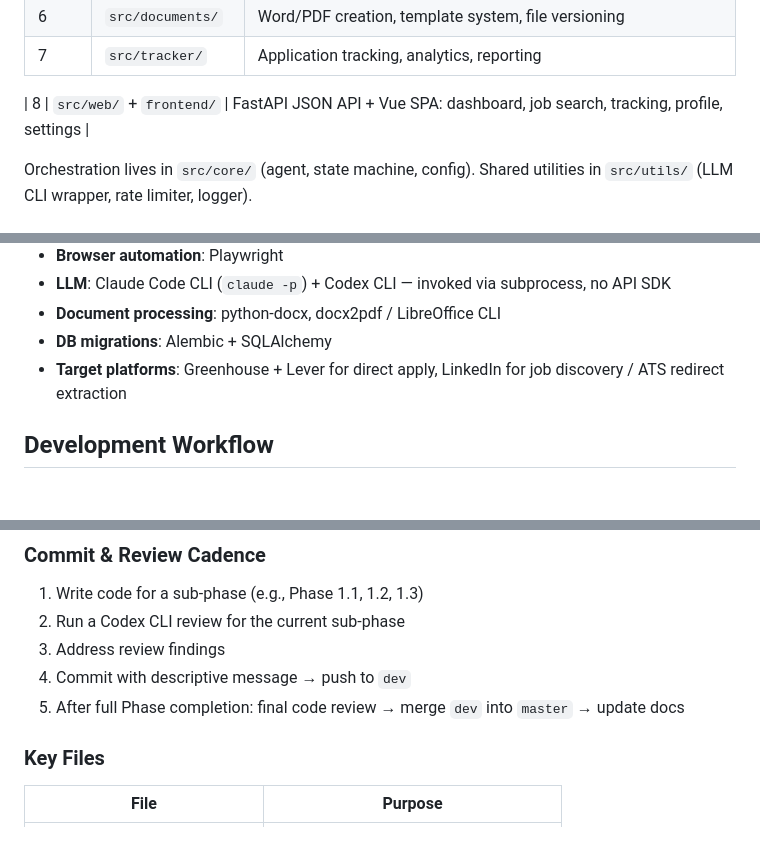
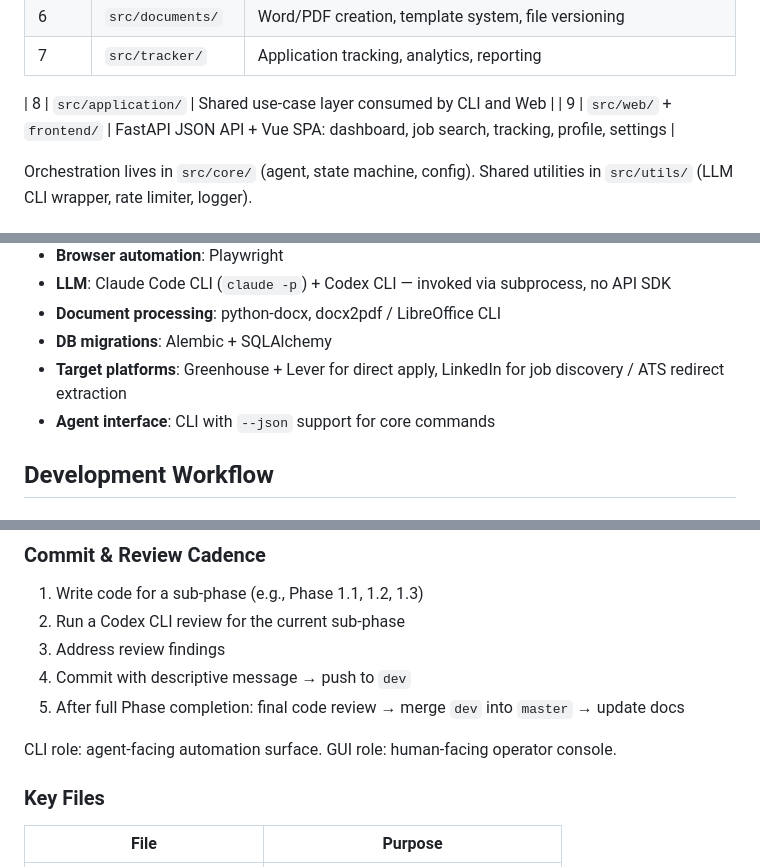
Before and after one commit to Liam-Frost/AutoApply, a Markdown page: docs/PROJECT_MANAGEMENT.md, 3 parts joined by grey strips. Rendered like a GitHub page; blank space fills up the shorter version.

```diff
--- a/docs/PROJECT_MANAGEMENT.md
+++ b/docs/PROJECT_MANAGEMENT.md
@@ -18,7 +18,8 @@ AutoApply is a 7-layer modular job application automation system:
 | 6 | `src/documents/` | Word/PDF creation, template system, file versioning |
 | 7 | `src/tracker/` | Application tracking, analytics, reporting |
 
-| 8 | `src/web/` + `frontend/` | FastAPI JSON API + Vue SPA: dashboard, job search, tracking, profile, settings |
+| 8 | `src/application/` | Shared use-case layer consumed by CLI and Web |
+| 9 | `src/web/` + `frontend/` | FastAPI JSON API + Vue SPA: dashboard, job search, tracking, profile, settings |
 
 Orchestration lives in `src/core/` (agent, state machine, config).
 Shared utilities in `src/utils/` (LLM CLI wrapper, rate limiter, logger).
@@ -36,6 +37,7 @@ Shared utilities in `src/utils/` (LLM CLI wrapper, rate limiter, logger).
 - **Document processing**: python-docx, docx2pdf / LibreOffice CLI
 - **DB migrations**: Alembic + SQLAlchemy
 - **Target platforms**: Greenhouse + Lever for direct apply, LinkedIn for job discovery / ATS redirect extraction
+- **Agent interface**: CLI with `--json` support for core commands
 
 ## Development Workflow
 
@@ -51,6 +53,9 @@ Shared utilities in `src/utils/` (LLM CLI wrapper, rate limiter, logger).
 3. Address review findings
 4. Commit with descriptive message → push to `dev`
 5. After full Phase completion: final code review → merge `dev` into `master` → update docs
+
+CLI role: agent-facing automation surface.
+GUI role: human-facing operator console.
 
 ### Key Files
 
```
Also changed, not shown: README.md (+13 -1 lines).
